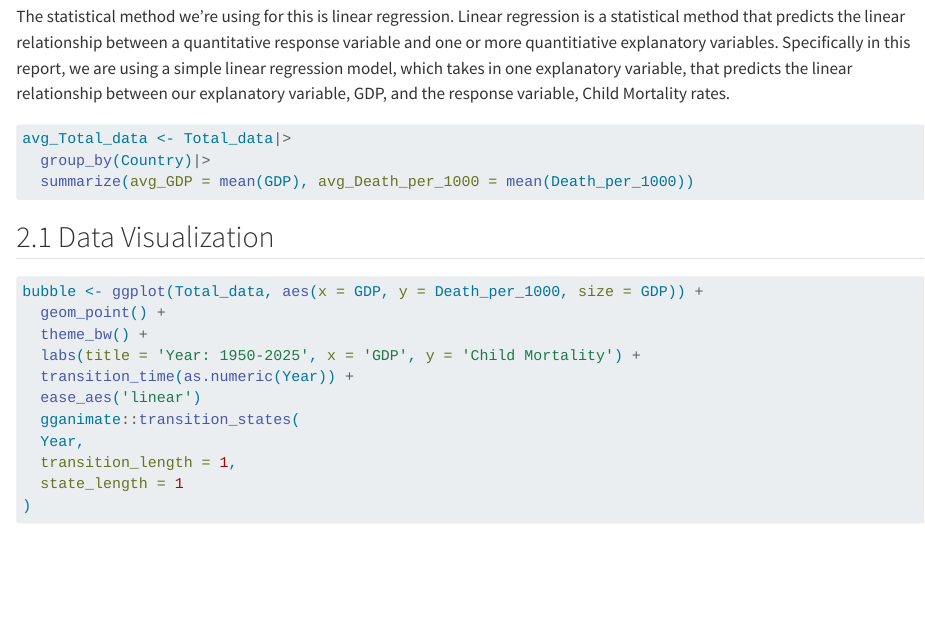
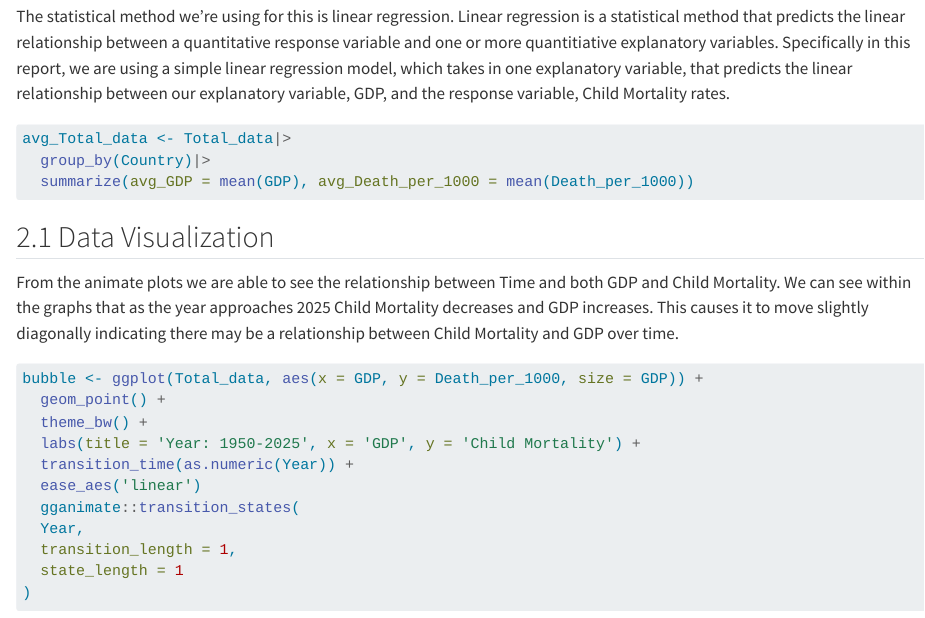
Before and after one commit to DevenSingh1021/Stat331_Final, a Quarto document (Final_Written_Report.qmd): the page in a window 1100 px wide, from 1780 px down. Rendered offline with R 4.5, knitr and Pandoc in place of Quarto, with nearby package versions; code that draws random numbers runs with fixed seeds of ours; some code elsewhere in the file could not run offline; long lines of code are wrapped.

Commit message:
Data Visualization description

````diff
--- a/Final_Written_Report.qmd
+++ b/Final_Written_Report.qmd
@@ -67,6 +67,8 @@ avg_Total_data <- Total_data|>
 ```
 
 ## 2.1 Data Visualization
+
+From the animate plots we are able to see the relationship between Time and both GDP and Child Mortality. We can see within the graphs that as the year approaches 2025 Child Mortality decreases and GDP increases. This causes it to move slightly diagonally indicating there may be a relationship between Child Mortality and GDP over time.
 
 ```{r}
 bubble <- ggplot(Total_data, aes(x = GDP, y = Death_per_1000, size = GDP)) +
````
